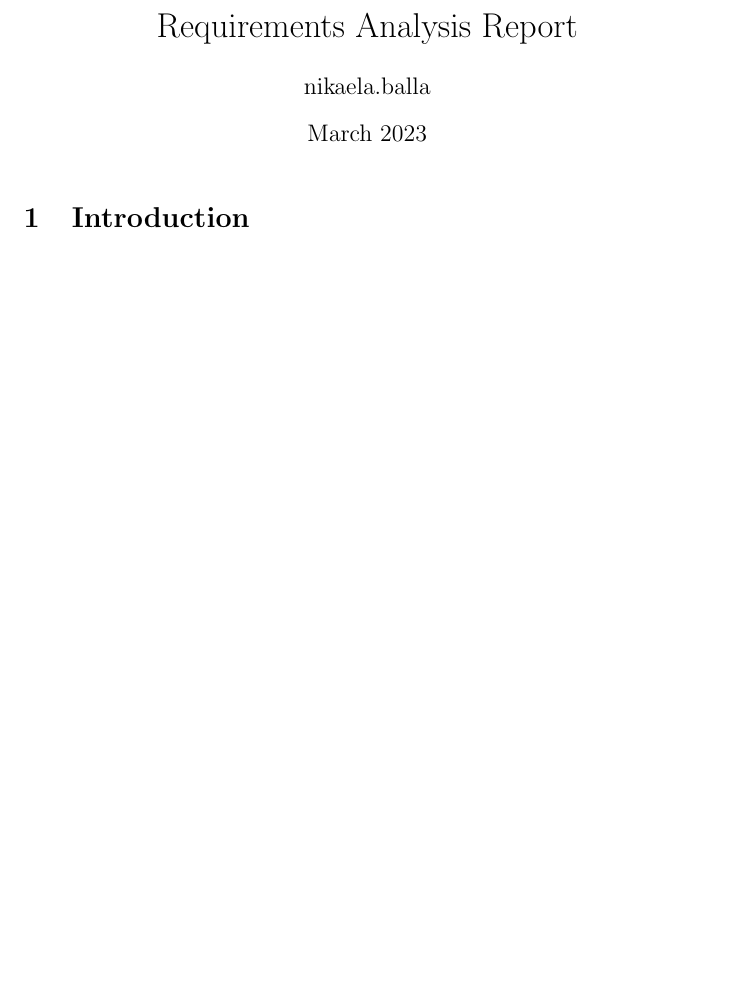
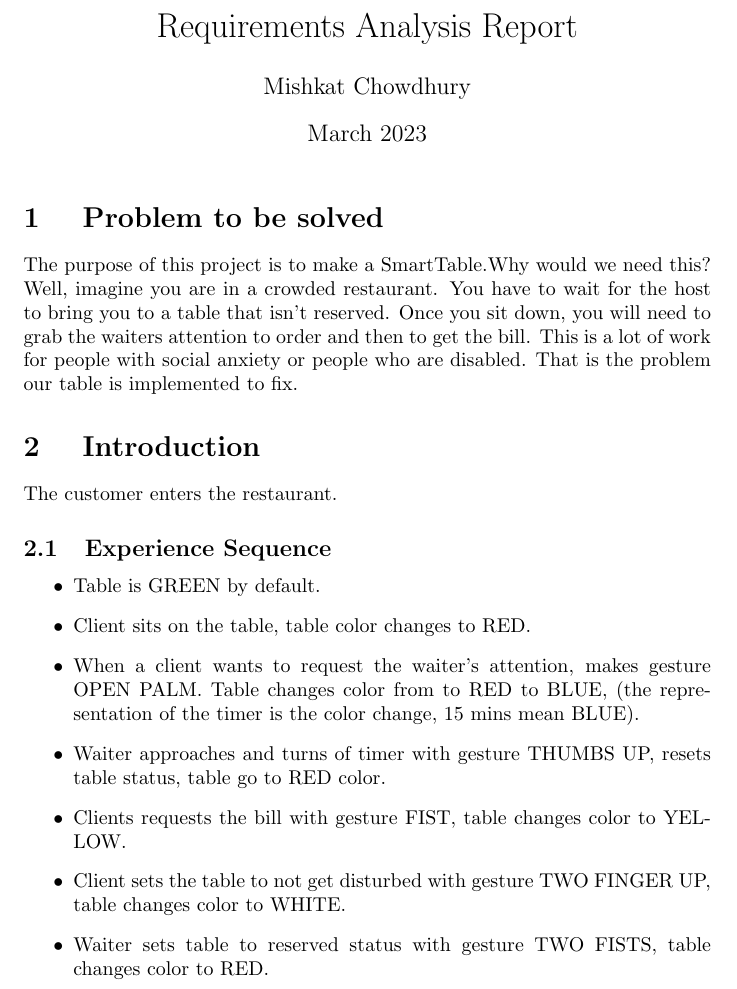
Before and after one commit to NikaelaBalla/SmartTable-Project, a LaTeX document (Requirements Analysis.tex): part of the page, cut so that both start at the same text, the shorter picture padded with empty space. Compiled offline with pdfLaTeX.

Commit message:
Update Requirements Analysis.tex
First draft for Introduction and Problem to solve

```diff
--- a/Requirements Analysis.tex
+++ b/Requirements Analysis.tex
@@ -2,13 +2,32 @@
 \usepackage{graphicx} % Required for inserting images
 
 \title{Requirements Analysis Report}
-\author{nikaela.balla }
+\author{Nikaela Balla }
+\author{Mishkat Chowdhury}
 \date{March 2023}
 
 \begin{document}
 
 \maketitle
 
-\section{Introduction}
+\section{ Problem to be solved}
+\label{sec:problem}
+The purpose of this project is to make a SmartTable.Why would we need this?
+Well, imagine you are in a crowded restaurant. You have to wait for the host to bring you to a table that isn't reserved. Once you sit down,
+you will need to grab the waiters attention to order and then to get the bill. This is a lot of work for people with social anxiety or people
+who are disabled. That is the problem our table is implemented to fix.
+\section{ Introduction}
+The customer enters the restaurant.
+\subsection{Experience Sequence}
+\begin{itemize}
+    \item Table is GREEN by default.
+    \item Client sits on the table, table color changes to RED.
+    \item When a client wants to request the waiter's attention, makes gesture OPEN PALM. Table changes color from to RED to BLUE, (the representation of the timer is the color change, 15 mins mean BLUE).
+    \item Waiter approaches and turns of timer with gesture THUMBS UP, resets table status, table go to RED color.
+    \item Clients requests the bill with gesture FIST, table changes color to YELLOW.
+    \item Client sets the table to not get disturbed with gesture TWO FINGER UP, table changes color to WHITE.
+    \item Waiter sets table to reserved status with gesture TWO FISTS, table changes color to RED.
+\end{itemize}
+
 
 \end{document}
```
